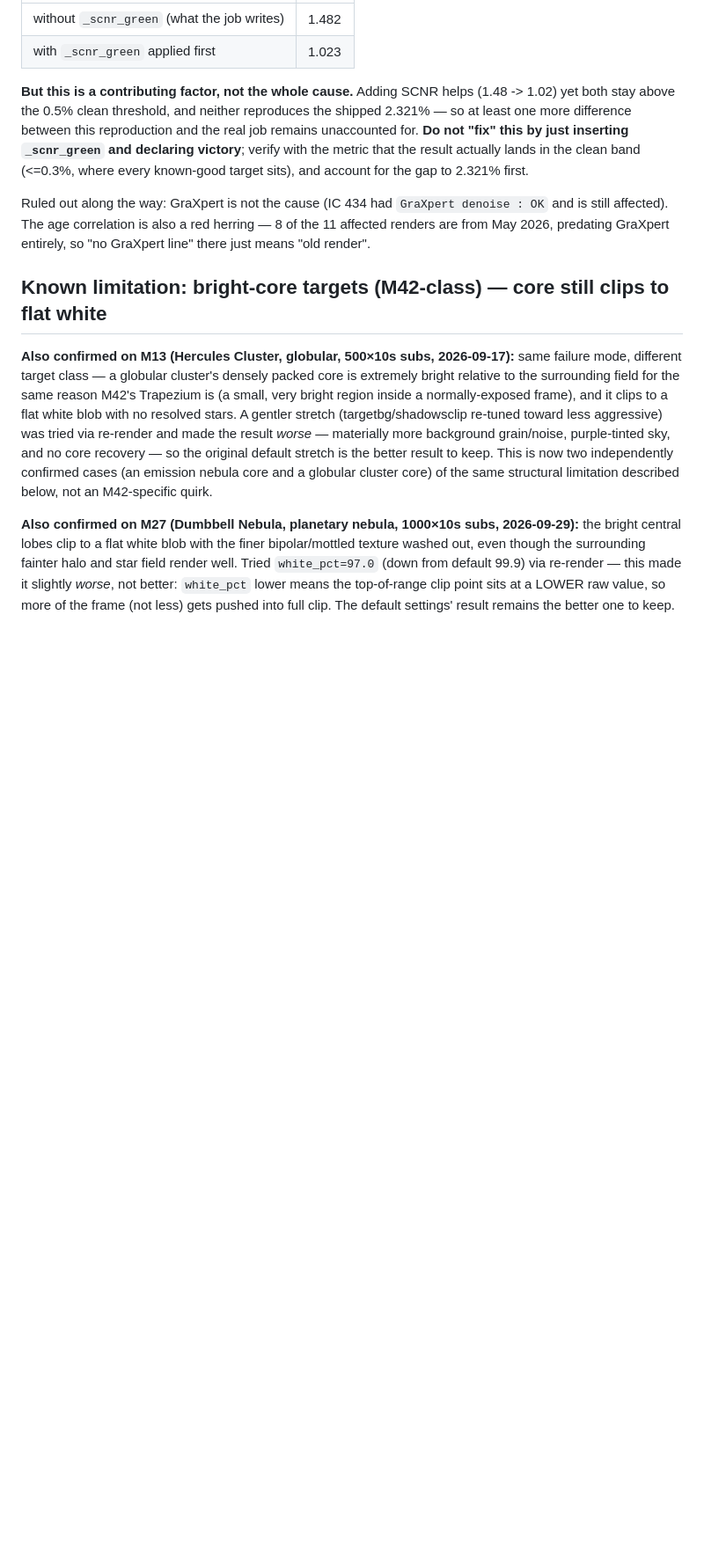
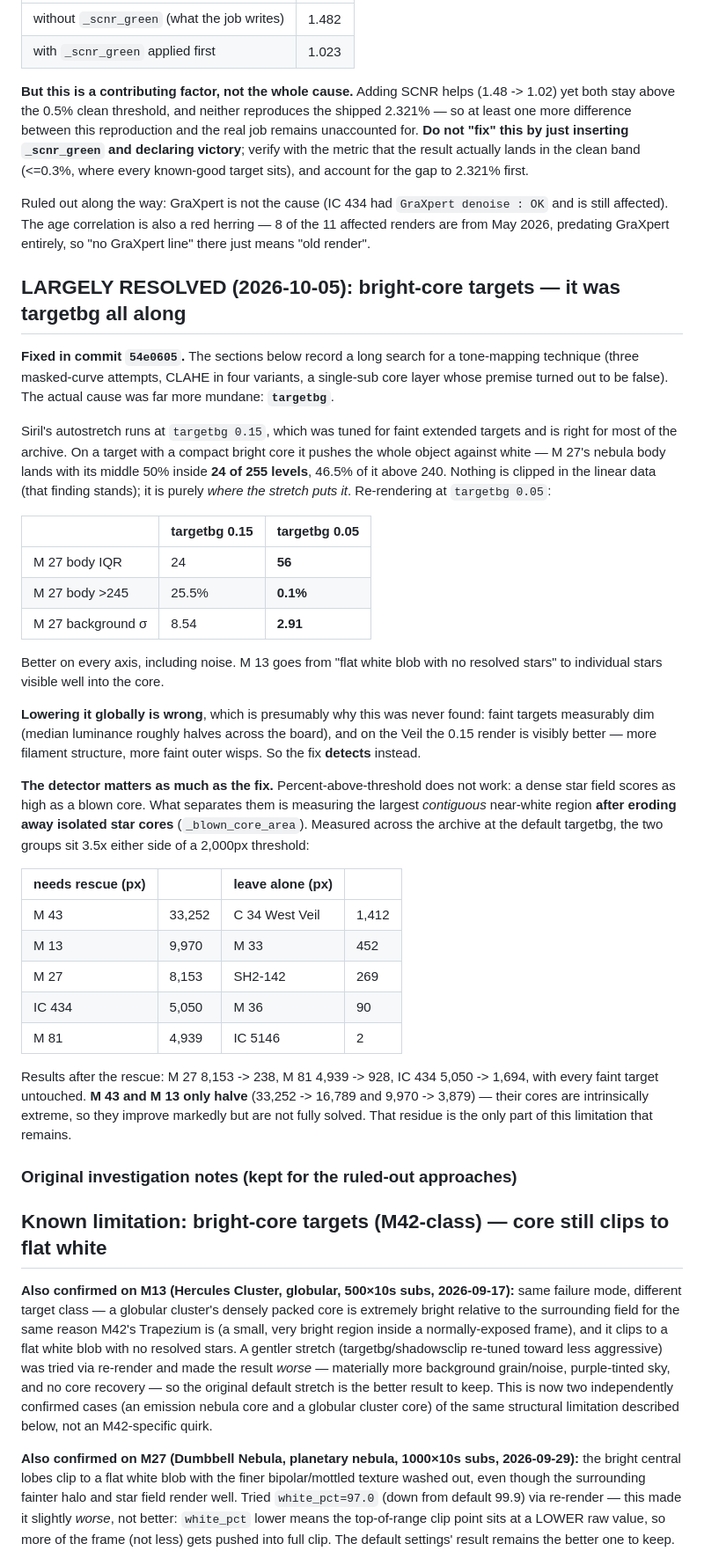
Before and after one commit to marknewsome/seestar-lab, a Markdown page: STACKING_RECIPE.md, the part around the change. Shown at 88% size. GitHub-like rendering; blank space fills up the shorter version.

Commit message:
Mark bright-core limitation largely resolved in STACKING_RECIPE
Records that the cause was targetbg rather than a structural tone-mapping
limit, why lowering it globally is wrong (faint targets dim; the Veil is
visibly better at 0.15), and why the detector needs erosion — a dense star
field scores as high as a blown core on plain percent-above-threshold.

Notes honestly that M 43 and M 13 only halve rather than fully resolve, and
keeps the original notes below for the approaches that were ruled out.

Co-Authored-By: Claude Opus 5 <noreply@anthropic.com>

```diff
--- a/STACKING_RECIPE.md
+++ b/STACKING_RECIPE.md
@@ -596,6 +596,56 @@ Ruled out along the way: GraXpert is not the cause (IC 434 had
 red herring — 8 of the 11 affected renders are from May 2026, predating
 GraXpert entirely, so "no GraXpert line" there just means "old render".
 
+## LARGELY RESOLVED (2026-10-05): bright-core targets — it was targetbg all along
+
+**Fixed in commit `54e0605`.** The sections below record a long search for a
+tone-mapping technique (three masked-curve attempts, CLAHE in four variants,
+a single-sub core layer whose premise turned out to be false). The actual cause
+was far more mundane: **`targetbg`**.
+
+Siril's autostretch runs at `targetbg 0.15`, which was tuned for faint extended
+targets and is right for most of the archive. On a target with a compact bright
+core it pushes the whole object against white — M 27's nebula body lands with
+its middle 50% inside **24 of 255 levels**, 46.5% of it above 240. Nothing is
+clipped in the linear data (that finding stands); it is purely *where the
+stretch puts it*. Re-rendering at `targetbg 0.05`:
+
+| | targetbg 0.15 | targetbg 0.05 |
+|---|---|---|
+| M 27 body IQR | 24 | **56** |
+| M 27 body >245 | 25.5% | **0.1%** |
+| M 27 background σ | 8.54 | **2.91** |
+
+Better on every axis, including noise. M 13 goes from "flat white blob with no
+resolved stars" to individual stars visible well into the core.
+
+**Lowering it globally is wrong**, which is presumably why this was never
+found: faint targets measurably dim (median luminance roughly halves across the
+board), and on the Veil the 0.15 render is visibly better — more filament
+structure, more faint outer wisps. So the fix **detects** instead.
+
+**The detector matters as much as the fix.** Percent-above-threshold does not
+work: a dense star field scores as high as a blown core. What separates them is
+measuring the largest *contiguous* near-white region **after eroding away
+isolated star cores** (`_blown_core_area`). Measured across the archive at the
+default targetbg, the two groups sit 3.5x either side of a 2,000px threshold:
+
+| needs rescue (px) | | leave alone (px) | |
+|---|---|---|---|
+| M 43 | 33,252 | C 34 West Veil | 1,412 |
+| M 13 | 9,970 | M 33 | 452 |
+| M 27 | 8,153 | SH2-142 | 269 |
+| IC 434 | 5,050 | M 36 | 90 |
+| M 81 | 4,939 | IC 5146 | 2 |
+
+Results after the rescue: M 27 8,153 -> 238, M 81 4,939 -> 928, IC 434
+5,050 -> 1,694, with every faint target untouched. **M 43 and M 13 only halve**
+(33,252 -> 16,789 and 9,970 -> 3,879) — their cores are intrinsically extreme,
+so they improve markedly but are not fully solved. That residue is the only
+part of this limitation that remains.
+
+### Original investigation notes (kept for the ruled-out approaches)
+
 ## Known limitation: bright-core targets (M42-class) — core still clips to flat white
 
 **Also confirmed on M13 (Hercules Cluster, globular, 500×10s subs, 2026-09-17):**
```
